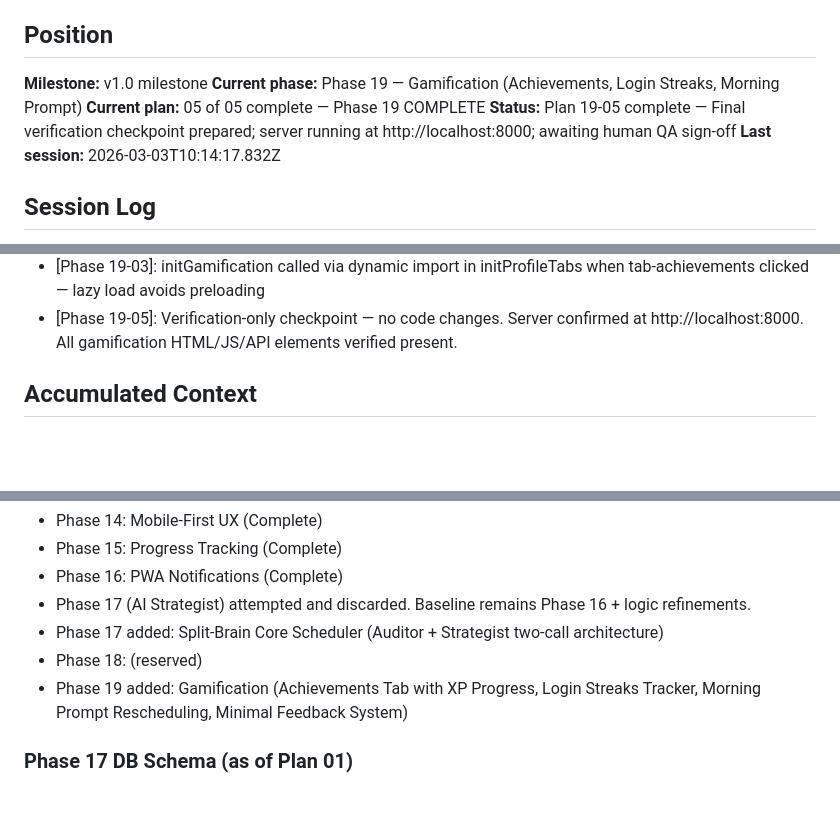
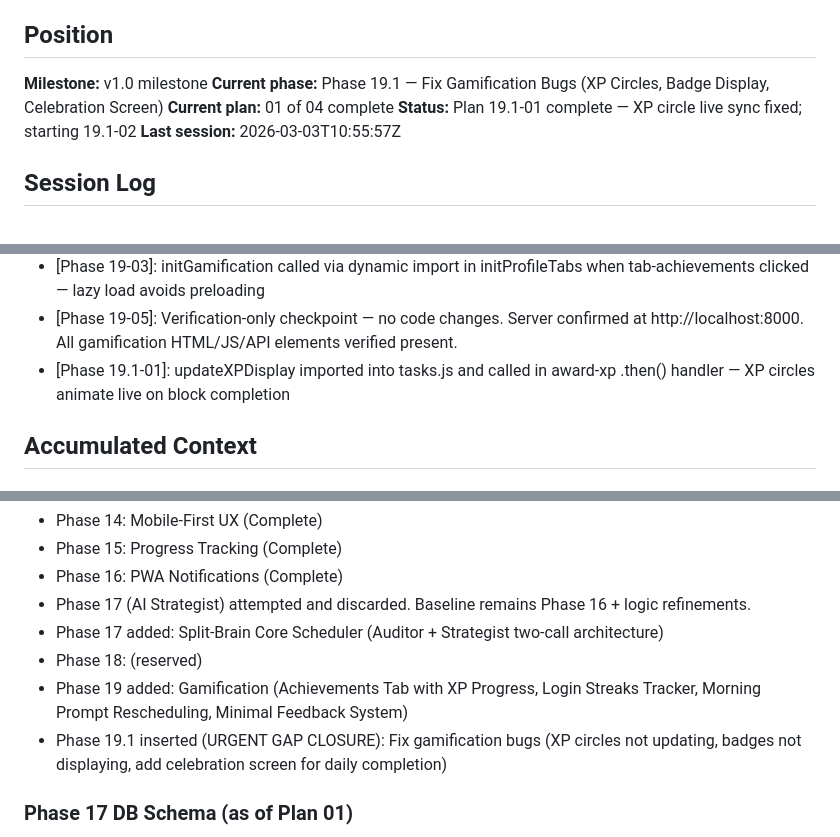
Before and after one commit to Eyal-Atar/study, a Markdown page: .planning/STATE.md, 3 parts joined by grey strips. Drawn GitHub-style; blank space fills up the shorter version.

```diff
--- a/.planning/STATE.md
+++ b/.planning/STATE.md
@@ -7,10 +7,10 @@ See: .planning/PROJECT.md
 ## Position
 
 **Milestone:** v1.0 milestone
-**Current phase:** Phase 19 — Gamification (Achievements, Login Streaks, Morning Prompt)
-**Current plan:** 05 of 05 complete — Phase 19 COMPLETE
-**Status:** Plan 19-05 complete — Final verification checkpoint prepared; server running at http://localhost:8000; awaiting human QA sign-off
-**Last session:** 2026-03-03T10:14:17.832Z
+**Current phase:** Phase 19.1 — Fix Gamification Bugs (XP Circles, Badge Display, Celebration Screen)
+**Current plan:** 01 of 04 complete
+**Status:** Plan 19.1-01 complete — XP circle live sync fixed; starting 19.1-02
+**Last session:** 2026-03-03T10:55:57Z
 
 ## Session Log
 
@@ -50,6 +50,7 @@ See: .planning/PROJECT.md
 - [Phase 19-03]: SVG circles use stroke-dashoffset=238.76 (empty) as initial state; JS animates to progress on tab open via initGamification
 - [Phase 19-03]: initGamification called via dynamic import in initProfileTabs when tab-achievements clicked — lazy load avoids preloading
 - [Phase 19-05]: Verification-only checkpoint — no code changes. Server confirmed at http://localhost:8000. All gamification HTML/JS/API elements verified present.
+- [Phase 19.1-01]: updateXPDisplay imported into tasks.js and called in award-xp .then() handler — XP circles animate live on block completion
 
 ## Accumulated Context
 
@@ -61,6 +62,7 @@ See: .planning/PROJECT.md
 - Phase 17 added: Split-Brain Core Scheduler (Auditor + Strategist two-call architecture)
 - Phase 18: (reserved)
 - Phase 19 added: Gamification (Achievements Tab with XP Progress, Login Streaks Tracker, Morning Prompt Rescheduling, Minimal Feedback System)
+- Phase 19.1 inserted (URGENT GAP CLOSURE): Fix gamification bugs (XP circles not updating, badges not displaying, add celebration screen for daily completion)
 
 ### Phase 17 DB Schema (as of Plan 01)
 - tasks: + focus_score INTEGER DEFAULT 5, + dependency_id INTEGER
```
Also changed, not shown: .planning/ROADMAP.md (+13 -0 lines), 1 other file.
